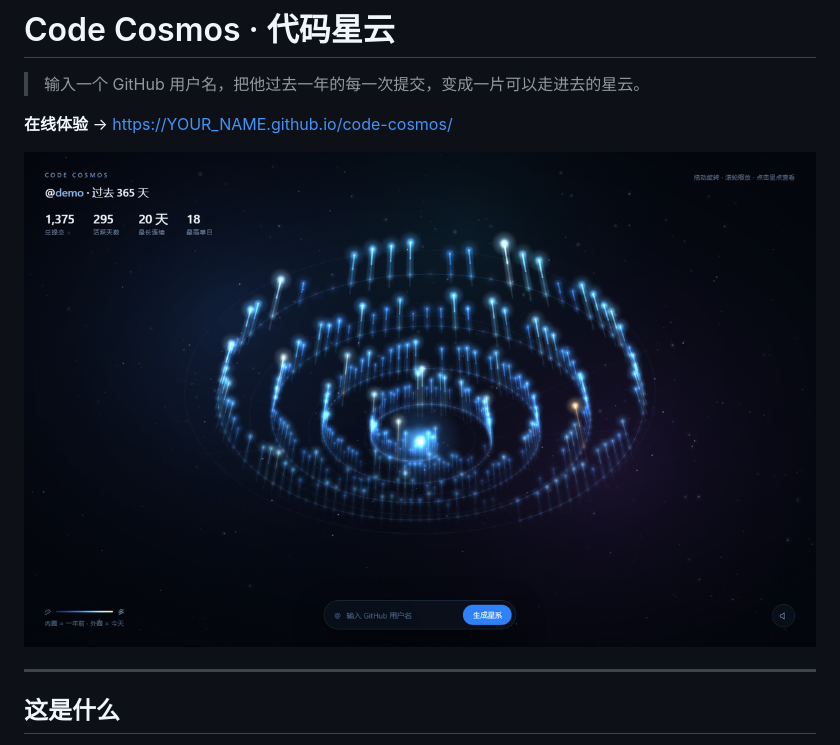
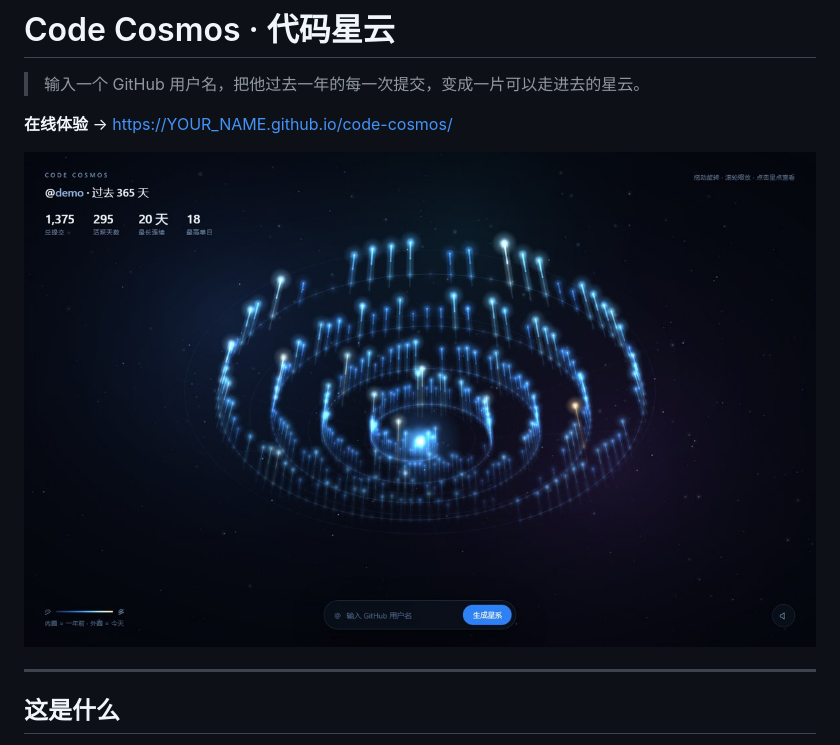
Before and after one commit to loomer250/code-cosmos, a Markdown page: README.md, the part around the change. Rendered like a GitHub page; pictures changed too: docs/preview.jpg (added), docs/preview.png (deleted).

Commit message:
chore: 预览图改为 JPEG，体积从 750KB 降到 150KB

```diff
--- a/README.md
+++ b/README.md
@@ -4,7 +4,7 @@
 
 **在线体验** → https://YOUR_NAME.github.io/code-cosmos/
 
-![预览](docs/preview.png)
+![预览](docs/preview.jpg)
 
 ---
 
```
